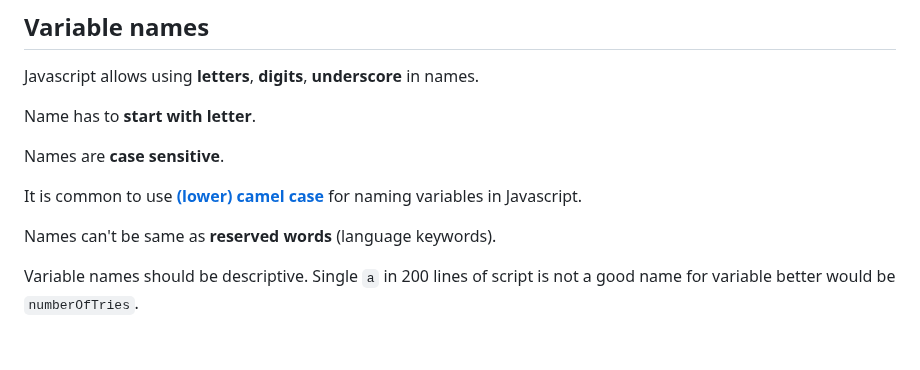
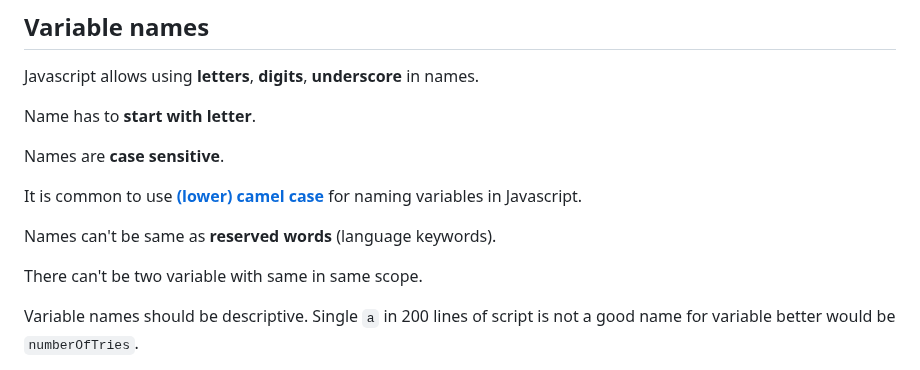
Before and after one commit to Lachtan9K/spselit-javascript, a Markdown page: 03-VariablesAndDataTypes.md, the part around the change. Rendered like a GitHub page; blank space fills up the shorter version.

Commit message:
Only one variable with same name can be available in scope

```diff
--- a/03-VariablesAndDataTypes.md
+++ b/03-VariablesAndDataTypes.md
@@ -39,6 +39,8 @@ Names are **case sensitive**.
 It is common to use [**(lower) camel case**](https://en.wikipedia.org/wiki/Camel_case) for naming variables in Javascript.
 
 Names can't be same as **reserved words** (language keywords).
+
+There can't be two variable with same in same scope.
 
 Variable names should be descriptive. Single `a` in 200 lines of script is not a good name for variable better would be `numberOfTries`.
 
```
